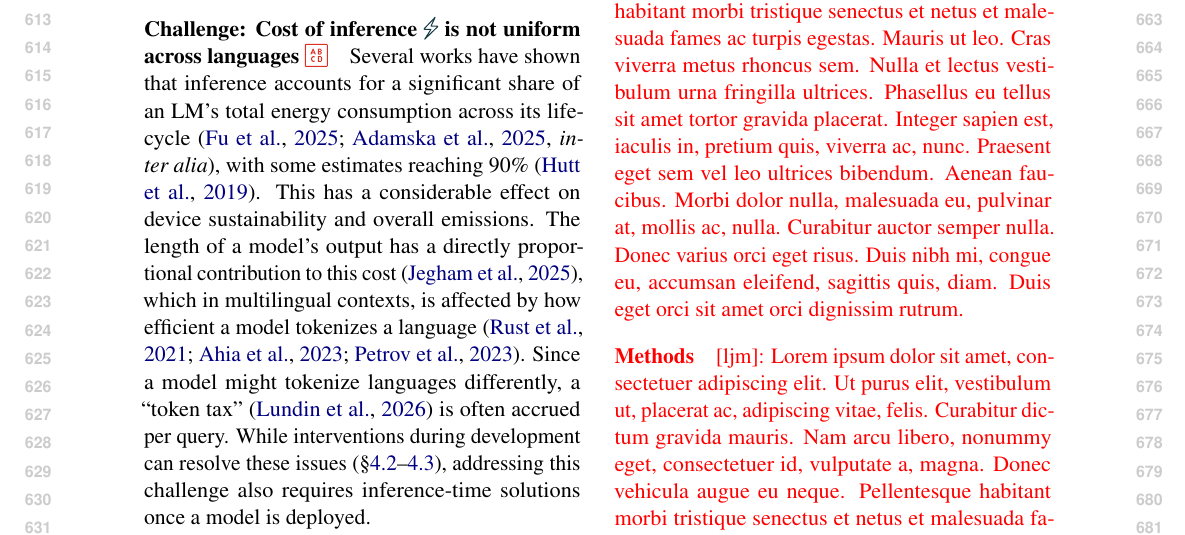
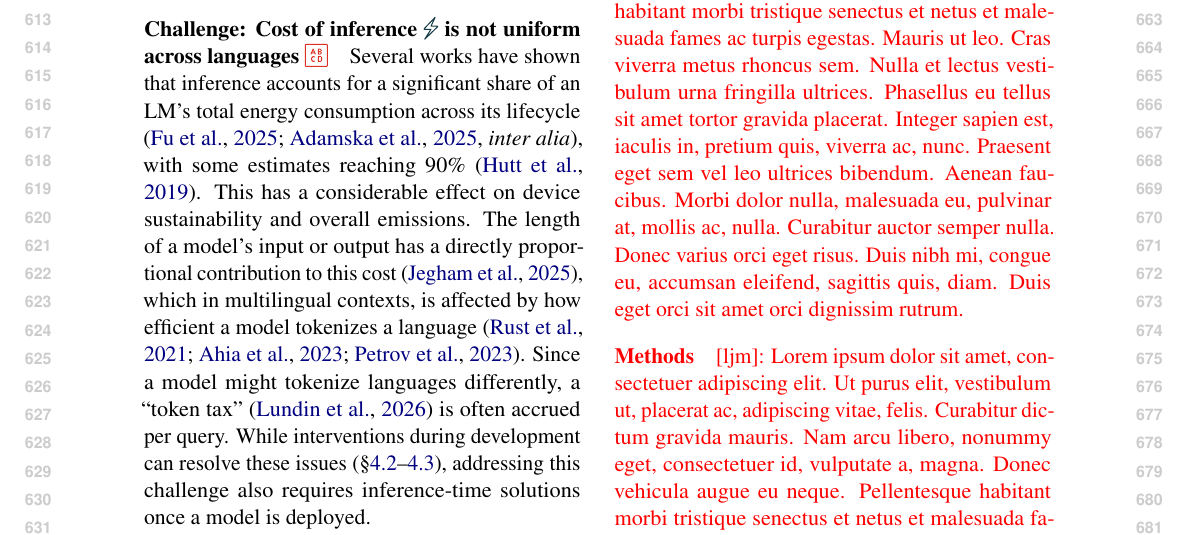
Before and after one commit to ljvmiranda921/multilinguality-at-the-edge, a LaTeX paper (tacl2021v1-template.tex): part of page 7 of 24, cut so that both start at the same text. Compiled offline with pdfLaTeX.

Commit message:
[wip] Update

```diff
--- a/tacl2021v1-template.tex
+++ b/tacl2021v1-template.tex
@@ -455,7 +455,7 @@ At this stage, a model is served on a target device, which can range from microc
 \paragraph{Challenge: Cost of inference \iconenergy{} is not uniform across languages \iconrepresentation{}}
 Several works have shown that inference accounts for a significant share of an LM's total energy consumption across its lifecycle \citep[\textit{inter alia}]{fu-etal-2025-llmco2,adamska2025greenprompting}, with some estimates reaching 90\% \citep{hutt2019inferentia}.
 This has a considerable effect on device sustainability and overall emissions.
-The length of a model's output has a directly proportional contribution to this cost \citep{jegham2025hungryaibenchmarkingenergy}, which in multilingual contexts, is affected by how efficient a model tokenizes a language \citep{rust-etal-2021-good,ahia2023do,petrov2023language}.
+The length of a model's input or output has a directly proportional contribution to this cost \citep{jegham2025hungryaibenchmarkingenergy}, which in multilingual contexts, is affected by how efficient a model tokenizes a language \citep{rust-etal-2021-good,ahia2023do,petrov2023language}.
 Since a model might tokenize languages differently, a ``token tax'' \citep{lundin-etal-2026-token} is often accrued per query.
 While interventions during development can resolve these issues (\S\ref{sec:pretraining}--\ref{sec:post_training}), addressing this challenge also requires inference-time solutions once a model is deployed.
 
```
